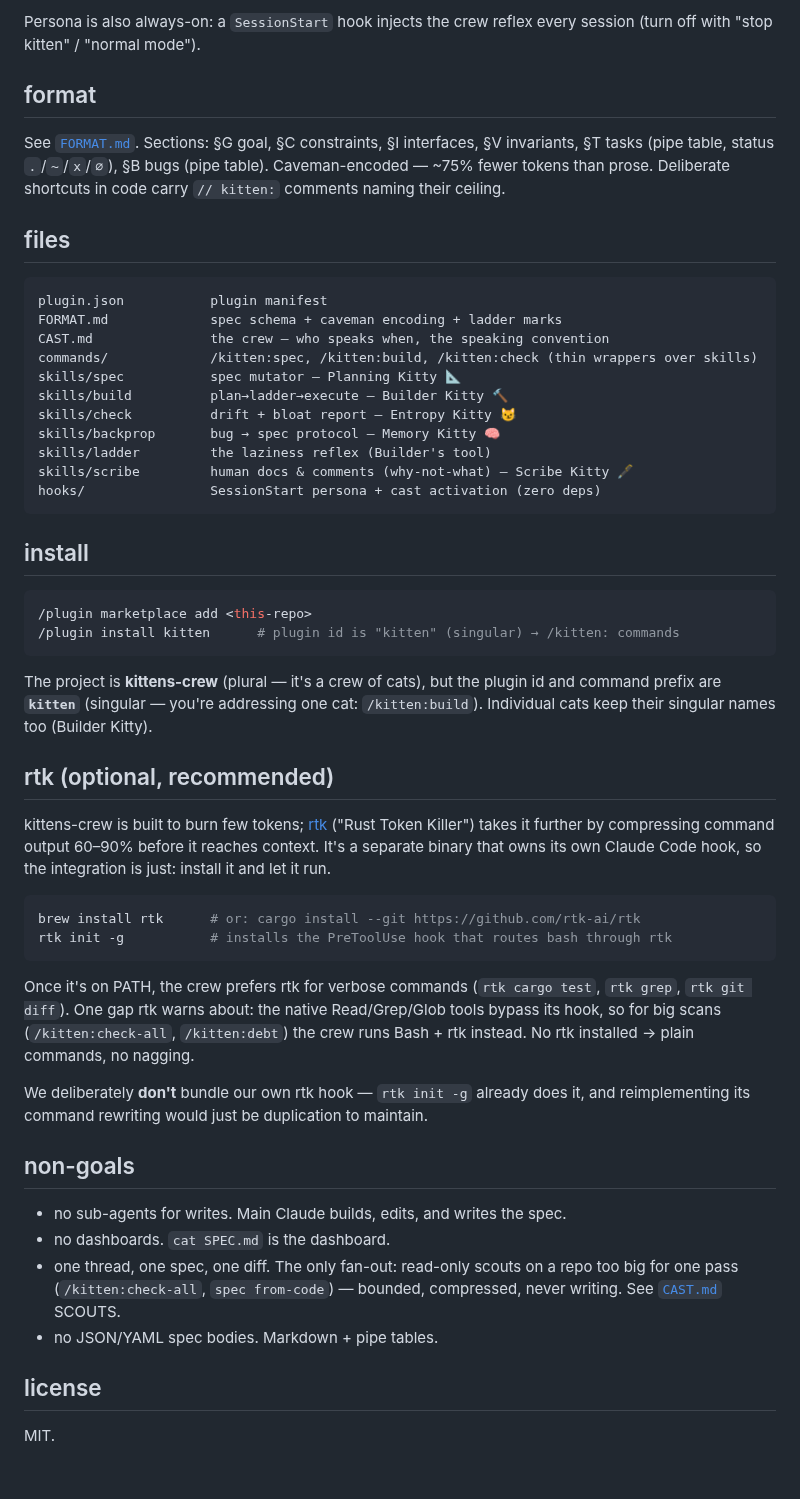
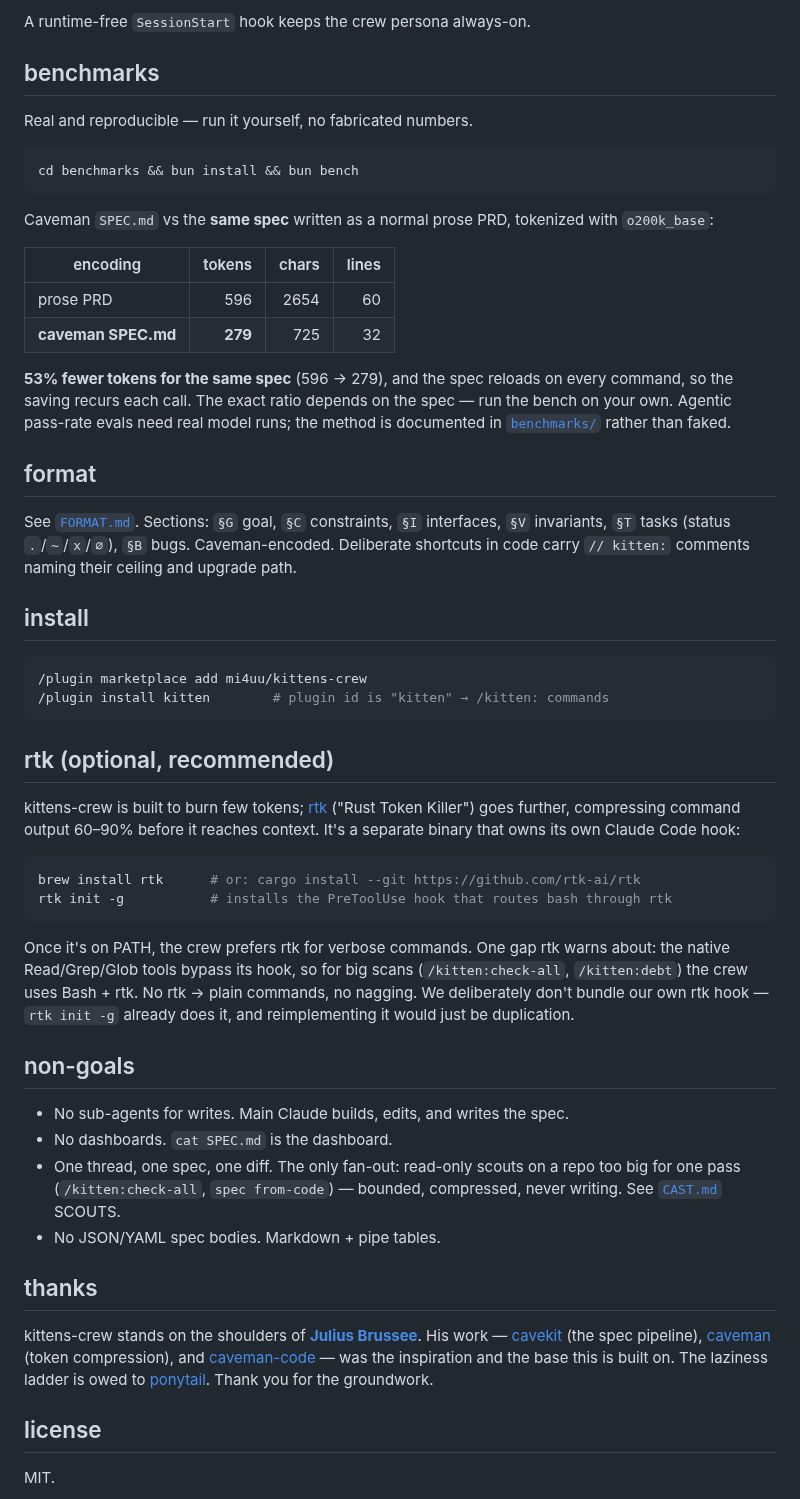
Before and after one commit to mi4uu/kittens-crew, a Markdown page: README.md, the part around one of its changes. Drawn GitHub-style; blank space fills up the shorter version.

````diff
--- a/README.md
+++ b/README.md
@@ -57,69 +63,76 @@ persona with "stop kitten".
 
-Persona is also always-on: a `SessionStart` hook injects the crew reflex every
-session (turn off with "stop kitten" / "normal mode").
+A runtime-free `SessionStart` hook keeps the crew persona always-on.
+
+## benchmarks
+
+Real and reproducible — run it yourself, no fabricated numbers.
+
+```bash
+cd benchmarks && bun install && bun bench
+```
+
+Caveman `SPEC.md` vs the **same spec** written as a normal prose PRD, tokenized
+with `o200k_base`:
+
+| encoding | tokens | chars | lines |
+|---|---:|---:|---:|
+| prose PRD | 596 | 2654 | 60 |
+| **caveman SPEC.md** | **279** | 725 | 32 |
+
+**53% fewer tokens for the same spec** (596 → 279), and the spec reloads on every
+command, so the saving recurs each call. The exact ratio depends on the spec —
+run the bench on your own. Agentic pass-rate evals need real model runs; the
+method is documented in [`benchmarks/`](./benchmarks/) rather than faked.
 
 ## format
 
-See [`FORMAT.md`](./FORMAT.md). Sections: §G goal, §C constraints, §I interfaces,
-§V invariants, §T tasks (pipe table, status `.`/`~`/`x`/`∅`), §B bugs (pipe
-table). Caveman-encoded — ~75% fewer tokens than prose. Deliberate shortcuts in
-code carry `// kitten:` comments naming their ceiling.
-
-## files
-
-```
-plugin.json           plugin manifest
-FORMAT.md             spec schema + caveman encoding + ladder marks
-CAST.md               the crew — who speaks when, the speaking convention
-commands/             /kitten:spec, /kitten:build, /kitten:check (thin wrappers over skills)
-skills/spec           spec mutator — Planning Kitty 📐
-skills/build          plan→ladder→execute — Builder Kitty 🔨
-skills/check          drift + bloat report — Entropy Kitty 😼
-skills/backprop       bug → spec protocol — Memory Kitty 🧠
-skills/ladder         the laziness reflex (Builder's tool)
-skills/scribe         human docs & comments (why-not-what) — Scribe Kitty 🖋️
-hooks/                SessionStart persona + cast activation (zero deps)
-```
+See [`FORMAT.md`](./FORMAT.md). Sections: `§G` goal, `§C` constraints, `§I`
+interfaces, `§V` invariants, `§T` tasks (status `.`/`~`/`x`/`∅`), `§B` bugs.
+Caveman-encoded. Deliberate shortcuts in code carry `// kitten:` comments naming
+their ceiling and upgrade path.
 
 ## install
 
 ```bash
-/plugin marketplace add <this-repo>
-/plugin install kitten      # plugin id is "kitten" (singular) → /kitten: commands
+/plugin marketplace add mi4uu/kittens-crew
+/plugin install kitten        # plugin id is "kitten" → /kitten: commands
 ```
-
-The project is **kittens-crew** (plural — it's a crew of cats), but the plugin id
-and command prefix are **`kitten`** (singular — you're addressing one cat:
-`/kitten:build`). Individual cats keep their singular names too (Builder Kitty).
 
 ## rtk (optional, recommended)
 
 kittens-crew is built to burn few tokens; [rtk](https://github.com/rtk-ai/rtk)
-("Rust Token Killer") takes it further by compressing command output 60–90%
-before it reaches context. It's a separate binary that owns its own Claude Code
-hook, so the integration is just: install it and let it run.
+("Rust Token Killer") goes further, compressing command output 60–90% before it
+reaches context. It's a separate binary that owns its own Claude Code hook:
 
 ```bash
 brew install rtk      # or: cargo install --git https://github.com/rtk-ai/rtk
 rtk init -g           # installs the PreToolUse hook that routes bash through rtk
 ```
 
-Once it's on PATH, the crew prefers rtk for verbose commands (`rtk cargo test`,
-`rtk grep`, `rtk git diff`). One gap rtk warns about: the native Read/Grep/Glob
-tools bypass its hook, so for big scans (`/kitten:check-all`, `/kitten:debt`) the
-crew runs Bash + rtk instead. No rtk installed → plain commands, no nagging.
-
-We deliberately **don't** bundle our own rtk hook — `rtk init -g` already does it,
-and reimplementing its command rewriting would just be duplication to maintain.
+Once it's on PATH, the crew prefers rtk for verbose commands. One gap rtk warns
+about: the native Read/Grep/Glob tools bypass its hook, so for big scans
+(`/kitten:check-all`, `/kitten:debt`) the crew uses Bash + rtk. No rtk → plain
+commands, no nagging. We deliberately don't bundle our own rtk hook — `rtk init
+-g` already does it, and reimplementing it would just be duplication.
 
 ## non-goals
 
-- no sub-agents for writes. Main Claude builds, edits, and writes the spec.
-- no dashboards. `cat SPEC.md` is the dashboard.
-- one thread, one spec, one diff. The only fan-out: read-only scouts on a repo
+- No sub-agents for writes. Main Claude builds, edits, and writes the spec.
+- No dashboards. `cat SPEC.md` is the dashboard.
+- One thread, one spec, one diff. The only fan-out: read-only scouts on a repo
   too big for one pass (`/kitten:check-all`, `spec from-code`) — bounded,
   compressed, never writing. See [`CAST.md`](./CAST.md) SCOUTS.
-- no JSON/YAML spec bodies. Markdown + pipe tables.
+- No JSON/YAML spec bodies. Markdown + pipe tables.
+
+## thanks
+
+kittens-crew stands on the shoulders of [**Julius Brussee**](https://github.com/JuliusBrussee).
+His work — [cavekit](https://github.com/JuliusBrussee/cavekit) (the spec
+pipeline), [caveman](https://github.com/JuliusBrussee/caveman) (token
+compression), and [caveman-code](https://github.com/JuliusBrussee/caveman-code) —
+was the inspiration and the base this is built on. The laziness ladder is owed to
+[ponytail](https://github.com/DietrichGebert/ponytail). Thank you for the
+groundwork.
 
 ## license
 
````
Also changed, not shown: other parts of README.md (+37 -31 lines), benchmarks/README.md (added, +34 -0 lines), kittenslogo.png (added), 6 other files.
